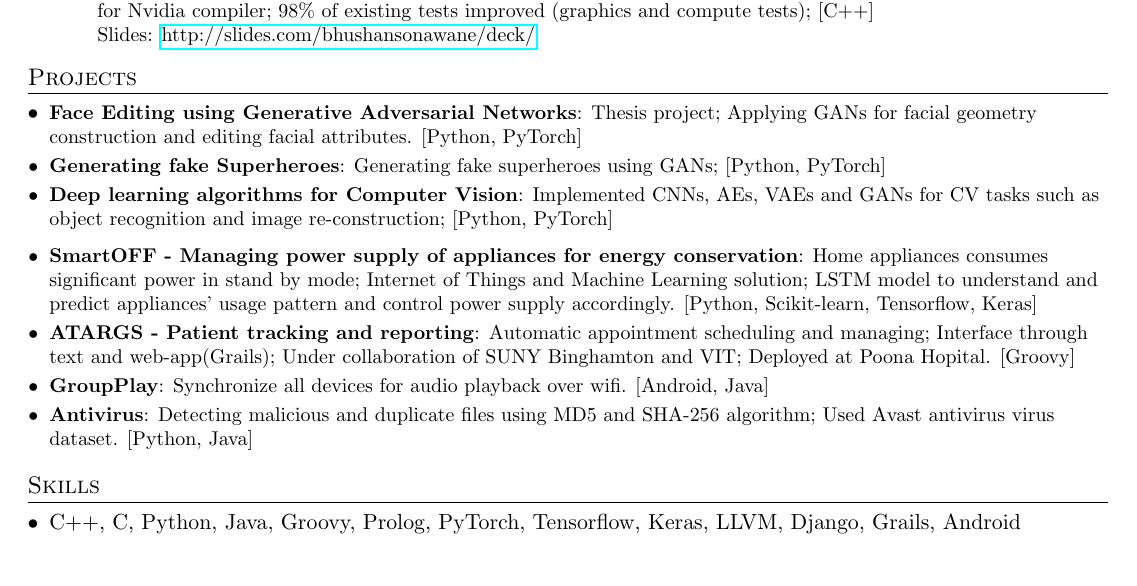
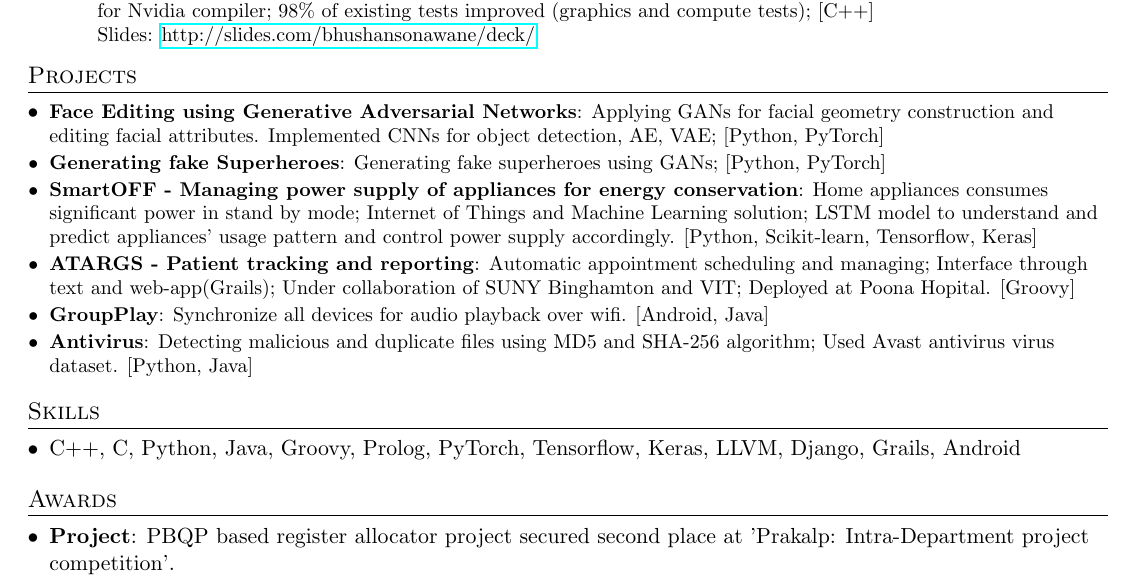
Before and after one commit to bhushan23/resume, a LaTeX document (Bhushan_Sonawane.tex): part of the page, cut so that both start at the same text. Compiled offline with pdfLaTeX.

Commit message:
Deep Learning projects

```diff
--- a/Bhushan_Sonawane.tex
+++ b/Bhushan_Sonawane.tex
@@ -151,10 +151,9 @@
 \section{Projects}
   \resumeSubHeadingListStart
     \resumeSubItem{Face Editing using Generative Adversarial Networks}
-    {Thesis project; Applying GANs for facial geometry construction and editing facial attributes. [Python, PyTorch]}
+    {Applying GANs for facial geometry construction and editing facial attributes. Implemented CNNs for object detection, AE, VAE; [Python, PyTorch]}
     \resumeSubItem{Generating fake Superheroes}
     {Generating fake superheroes using GANs; [Python, PyTorch]}
-    \resumeItem{Deep learning algorithms for Computer Vision} {Implemented CNNs, AEs, VAEs and GANs for CV tasks such as object recognition and image re-construction; [Python, PyTorch]}
     \resumeSubItem{SmartOFF - Managing power supply of appliances for energy conservation}
     {Home appliances consumes significant power in stand by mode; Internet of Things and Machine Learning solution; LSTM model to understand and predict appliances' usage pattern and control power supply accordingly. [Python, Scikit-learn, Tensorflow, Keras]}
     \resumeSubItem{ATARGS - Patient tracking and reporting}{Automatic appointment scheduling and managing; Interface through text and web-app(Grails); Under collaboration of SUNY Binghamton and VIT; Deployed at Poona Hopital. [Groovy]}
@@ -174,13 +173,13 @@
   \resumeSubHeadingListEnd
 %
 %--------AWARDS------------
-% \section{Awards}
-%  \resumeSubHeadingListStart
-%    \item{
-%      \textbf{Project}{: PBQP based register allocator project secured %second place at 'Prakalp: Intra-Department project competition'.}
-%      \hfill
-%    }
-%  \resumeSubHeadingListEnd
+ \section{Awards}
+  \resumeSubHeadingListStart
+    \item{
+      \textbf{Project}{: PBQP based register allocator project secured second place at 'Prakalp: Intra-Department project competition'.}
+      \hfill
+    }
+  \resumeSubHeadingListEnd
 %-------------------------------------------
 
 \end{document}
```
Also changed, not shown: Bhushan_Sonawane.pdf, Cover Letter.pdf.
